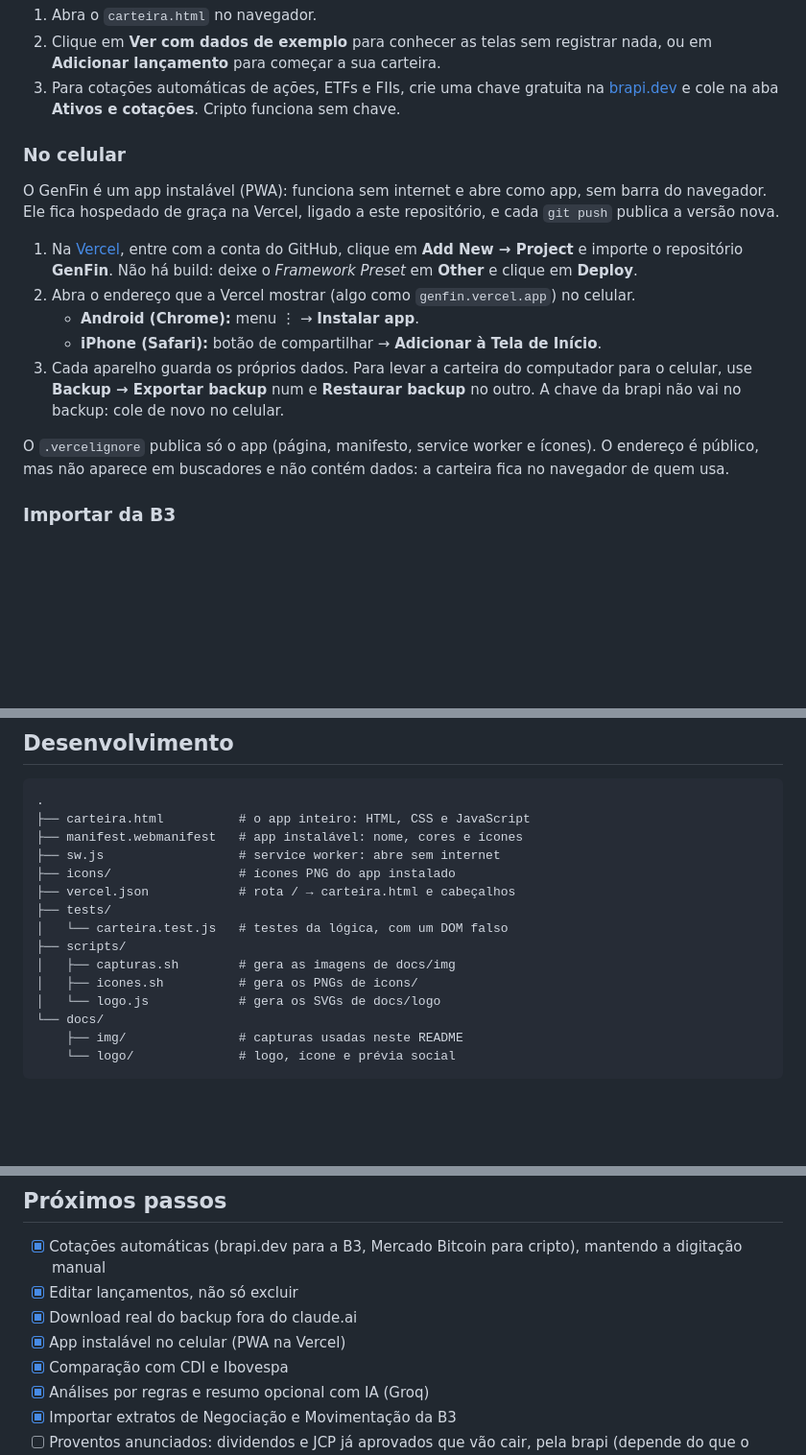
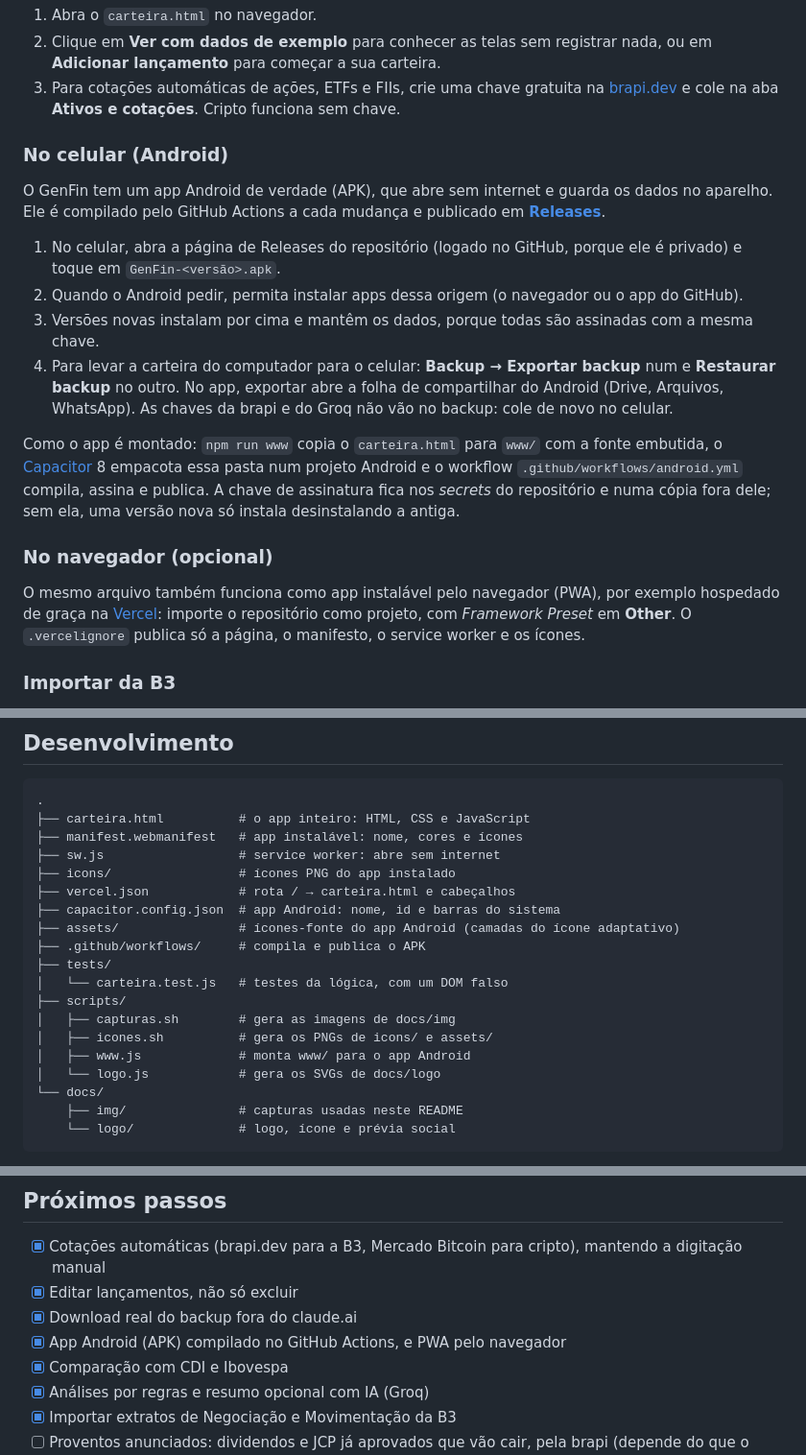
Before and after one commit to pedrol132007-code/GenFin, a Markdown page: README.md, 3 parts joined by grey strips. Shown at 96% size. GitHub-like rendering; blank space fills up the shorter version.

```diff
--- a/README.md
+++ b/README.md
@@ -84,17 +84,20 @@ Não há instalação nem build. O app inteiro é o [`carteira.html`](carteira.h
 2. Clique em **Ver com dados de exemplo** para conhecer as telas sem registrar nada, ou em **Adicionar lançamento** para começar a sua carteira.
 3. Para cotações automáticas de ações, ETFs e FIIs, crie uma chave gratuita na [brapi.dev](https://brapi.dev) e cole na aba **Ativos e cotações**. Cripto funciona sem chave.
 
-### No celular
+### No celular (Android)
 
-O GenFin é um app instalável (PWA): funciona sem internet e abre como app, sem barra do navegador. Ele fica hospedado de graça na Vercel, ligado a este repositório, e cada `git push` publica a versão nova.
+O GenFin tem um app Android de verdade (APK), que abre sem internet e guarda os dados no aparelho. Ele é compilado pelo GitHub Actions a cada mudança e publicado em **[Releases](../../releases/latest)**.
 
-1. Na [Vercel](https://vercel.com), entre com a conta do GitHub, clique em **Add New → Project** e importe o repositório **GenFin**. Não há build: deixe o *Framework Preset* em **Other** e clique em **Deploy**.
-2. Abra o endereço que a Vercel mostrar (algo como `genfin.vercel.app`) no celular.
-   - **Android (Chrome):** menu ⋮ → **Instalar app**.
-   - **iPhone (Safari):** botão de compartilhar → **Adicionar à Tela de Início**.
-3. Cada aparelho guarda os próprios dados. Para levar a carteira do computador para o celular, use **Backup → Exportar backup** num e **Restaurar backup** no outro. A chave da brapi não vai no backup: cole de novo no celular.
+1. No celular, abra a página de Releases do repositório (logado no GitHub, porque ele é privado) e toque em `GenFin-<versão>.apk`.
+2. Quando o Android pedir, permita instalar apps dessa origem (o navegador ou o app do GitHub).
+3. Versões novas instalam por cima e mantêm os dados, porque todas são assinadas com a mesma chave.
+4. Para levar a carteira do computador para o celular: **Backup → Exportar backup** num e **Restaurar backup** no outro. No app, exportar abre a folha de compartilhar do Android (Drive, Arquivos, WhatsApp). As chaves da brapi e do Groq não vão no backup: cole de novo no celular.
 
-O `.vercelignore` publica só o app (página, manifesto, service worker e ícones). O endereço é público, mas não aparece em buscadores e não contém dados: a carteira fica no navegador de quem usa.
+Como o app é montado: `npm run www` copia o `carteira.html` para `www/` com a fonte embutida, o [Capacitor](https://capacitorjs.com) 8 empacota essa pasta num projeto Android e o workflow `.github/workflows/android.yml` compila, assina e publica. A chave de assinatura fica nos *secrets* do repositório e numa cópia fora dele; sem ela, uma versão nova só instala desinstalando a antiga.
+
+### No navegador (opcional)
+
+O mesmo arquivo também funciona como app instalável pelo navegador (PWA), por exemplo hospedado de graça na [Vercel](https://vercel.com): importe o repositório como projeto, com *Framework Preset* em **Other**. O `.vercelignore` publica só a página, o manifesto, o service worker e os ícones.
 
 ### Importar da B3
 
@@ -181,11 +184,15 @@ Operações comuns de pessoa física, sem day trade:
 ├── sw.js                  # service worker: abre sem internet
 ├── icons/                 # ícones PNG do app instalado
 ├── vercel.json            # rota / → carteira.html e cabeçalhos
+├── capacitor.config.json  # app Android: nome, id e barras do sistema
+├── assets/                # ícones-fonte do app Android (camadas do ícone adaptativo)
+├── .github/workflows/     # compila e publica o APK
 ├── tests/
 │   └── carteira.test.js   # testes da lógica, com um DOM falso
 ├── scripts/
 │   ├── capturas.sh        # gera as imagens de docs/img
-│   ├── icones.sh          # gera os PNGs de icons/
+│   ├── icones.sh          # gera os PNGs de icons/ e assets/
+│   ├── www.js             # monta www/ para o app Android
 │   └── logo.js            # gera os SVGs de docs/logo
 └── docs/
     ├── img/               # capturas usadas neste README
@@ -233,7 +240,7 @@ Fonte: [Bricolage Grotesque](https://fonts.google.com/specimen/Bricolage+Grotesq
 - [x] Cotações automáticas (brapi.dev para a B3, Mercado Bitcoin para cripto), mantendo a digitação manual
 - [x] Editar lançamentos, não só excluir
 - [x] Download real do backup fora do claude.ai
-- [x] App instalável no celular (PWA na Vercel)
+- [x] App Android (APK) compilado no GitHub Actions, e PWA pelo navegador
 - [x] Comparação com CDI e Ibovespa
 - [x] Análises por regras e resumo opcional com IA (Groq)
 - [x] Importar extratos de Negociação e Movimentação da B3
```
Also changed, not shown: assets/icon-background.png (added), assets/icon-foreground.png (added), assets/icon-only.png (added), 13 other files.
